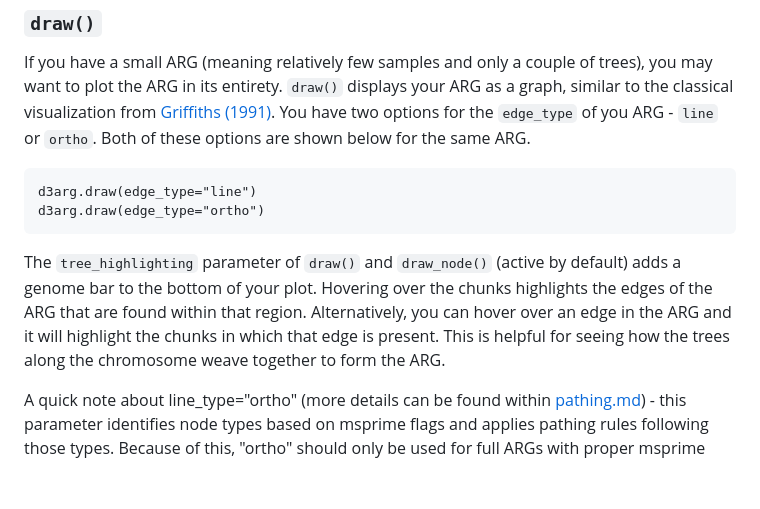
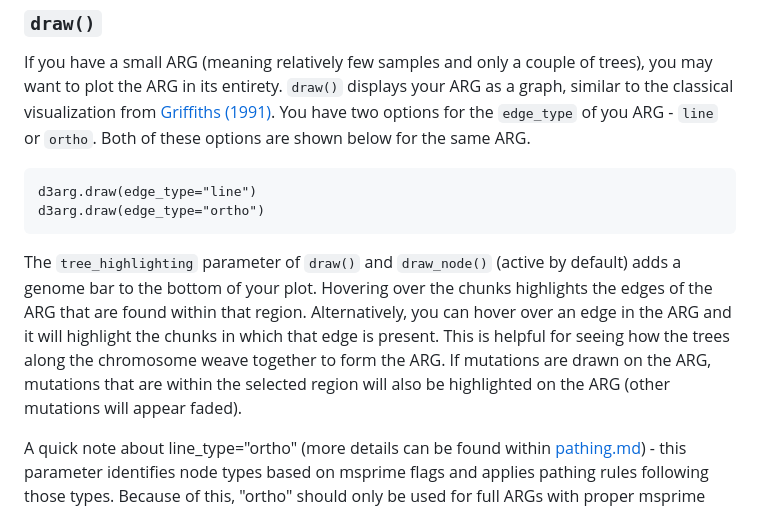
Before and after one commit to kitchensjn/tskit_arg_visualizer, a Markdown page: docs/tutorial.md, the part around the change. GitHub-like rendering; blank space fills up the shorter version.

Commit message:
add to tutorial
Add a note in tutorial about how mutations are highlighted. Checked with a few different ARGs and styles and haven't run into issues. LGTM!

````diff
--- a/docs/tutorial.md
+++ b/docs/tutorial.md
@@ -49,7 +49,7 @@ d3arg.draw(edge_type="line")
 d3arg.draw(edge_type="ortho")
 ```
 
-The `tree_highlighting` parameter of `draw()` and `draw_node()` (active by default) adds a genome bar to the bottom of your plot. Hovering over the chunks highlights the edges of the ARG that are found within that region. Alternatively, you can hover over an edge in the ARG and it will highlight the chunks in which that edge is present. This is helpful for seeing how the trees along the chromosome weave together to form the ARG.
+The `tree_highlighting` parameter of `draw()` and `draw_node()` (active by default) adds a genome bar to the bottom of your plot. Hovering over the chunks highlights the edges of the ARG that are found within that region. Alternatively, you can hover over an edge in the ARG and it will highlight the chunks in which that edge is present. This is helpful for seeing how the trees along the chromosome weave together to form the ARG. If mutations are drawn on the ARG, mutations that are within the selected region will also be highlighted on the ARG (other mutations will appear faded).
 
 A quick note about line_type="ortho" (more details can be found within [pathing.md](https://github.com/kitchensjn/tskit_arg_visualizer/blob/main/docs/pathing.md)) - this parameter identifies node types based on msprime flags and applies pathing rules following those types. Because of this, "ortho" should only be used for full ARGs with proper msprime flags and where nodes have a maximum of two parents or children. Other tree sequences, including simplified tree sequences (those without marked recombination nodes marked) should use the "line" edge_type.
 
````
